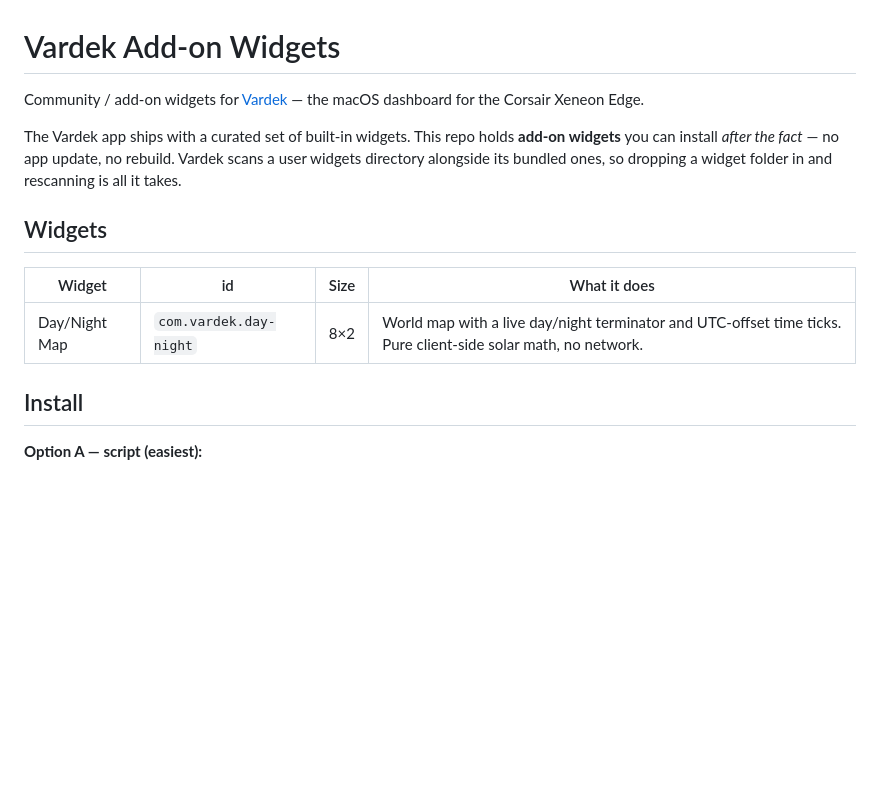
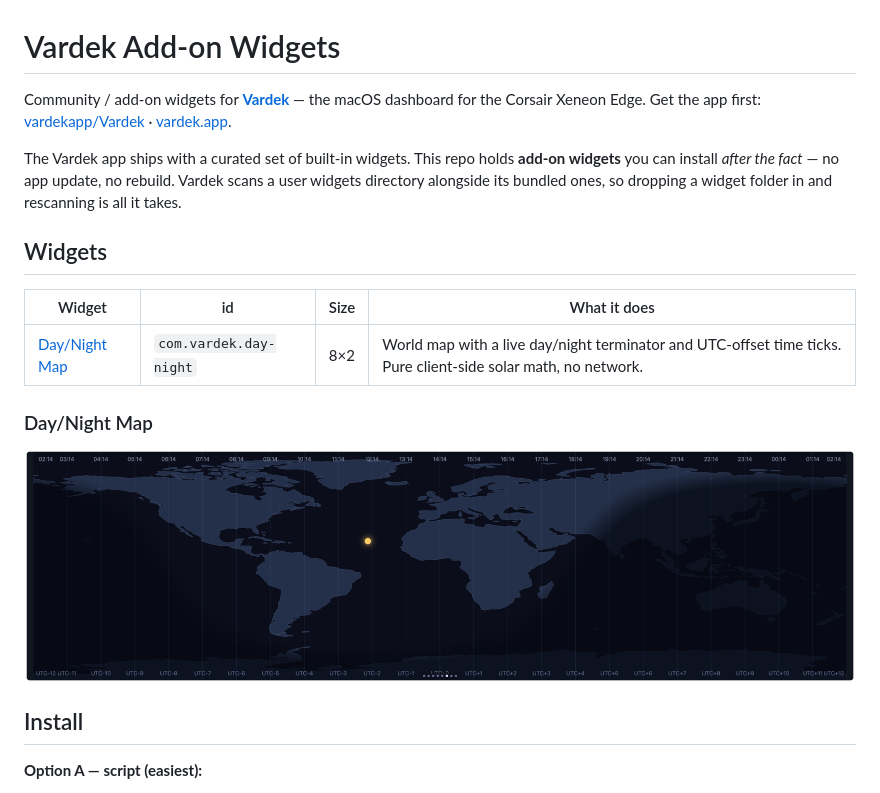
Before and after one commit to vardekapp/vardek-widgets, a Markdown page: README.md, the part around the change. GitHub-like rendering; pictures changed too: com.vardek.day-night/daynight.png (added); blank space fills up the shorter version.

Commit message:
docs: add Day/Night screenshot, link the Vardek app repo, fix tick range

```diff
--- a/README.md
+++ b/README.md
@@ -1,7 +1,8 @@
 # Vardek Add-on Widgets
 
-Community / add-on widgets for [Vardek](https://vardek.app) — the macOS dashboard
-for the Corsair Xeneon Edge.
+Community / add-on widgets for **[Vardek](https://vardek.app)** — the macOS
+dashboard for the Corsair Xeneon Edge. Get the app first:
+[vardekapp/Vardek](https://github.com/vardekapp/Vardek) · [vardek.app](https://vardek.app).
 
 The Vardek app ships with a curated set of built-in widgets. This repo holds
 **add-on widgets** you can install *after the fact* — no app update, no rebuild.
@@ -12,7 +13,10 @@ widget folder in and rescanning is all it takes.
 
 | Widget | id | Size | What it does |
 |--------|----|------|--------------|
-| Day/Night Map | `com.vardek.day-night` | 8×2 | World map with a live day/night terminator and UTC-offset time ticks. Pure client-side solar math, no network. |
+| [Day/Night Map](com.vardek.day-night/) | `com.vardek.day-night` | 8×2 | World map with a live day/night terminator and UTC-offset time ticks. Pure client-side solar math, no network. |
+
+### Day/Night Map
+[![Day/Night Map widget](com.vardek.day-night/daynight.png)](com.vardek.day-night/)
 
 ## Install
 
```
Also changed, not shown: com.vardek.day-night/README.md (+13 -3 lines).
